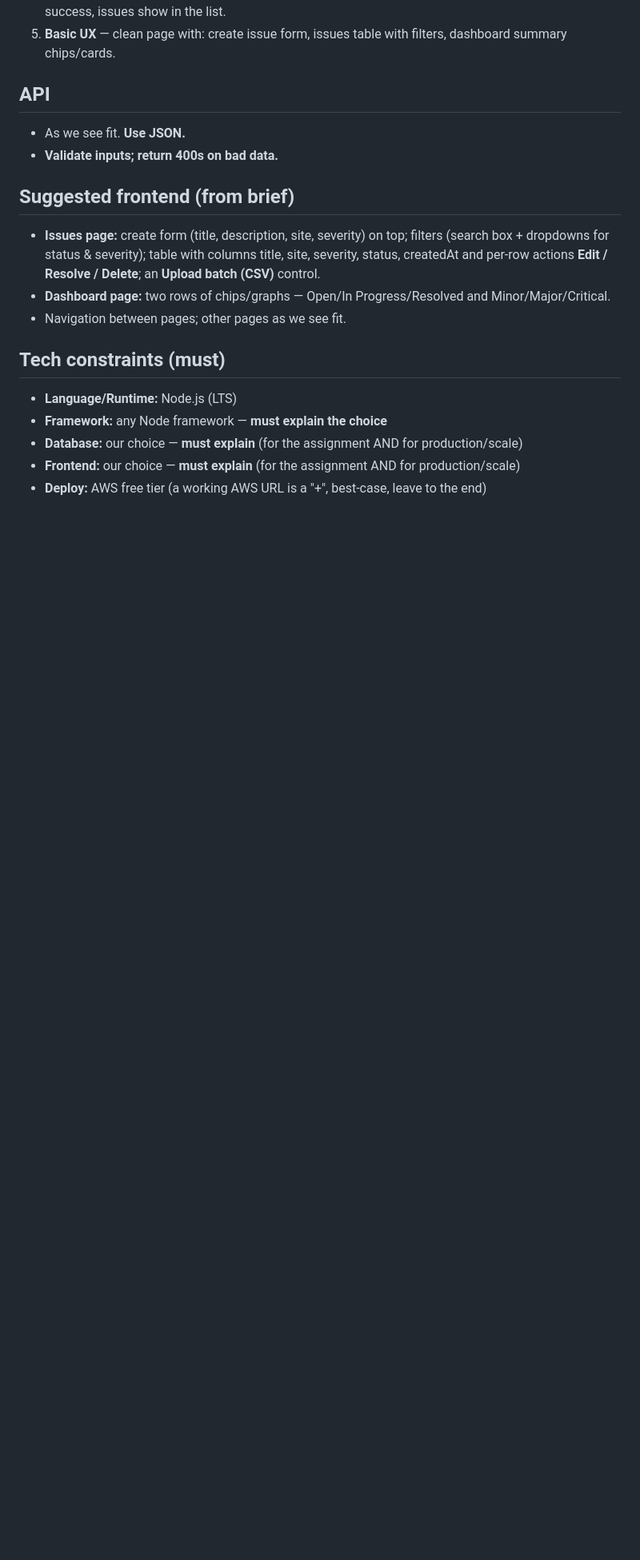
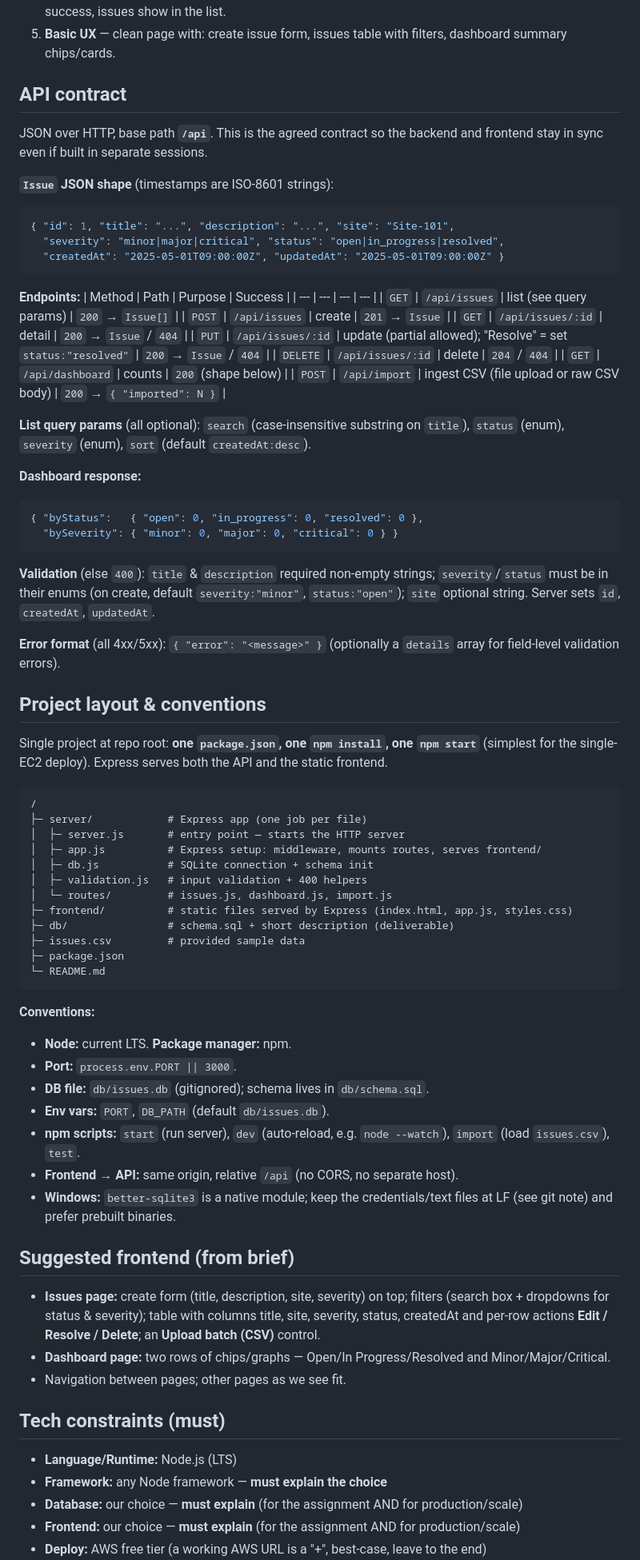
Before and after one commit to GideonBoxer/EspressoHomeAssignment, a Markdown page: CLAUDE.md, the part around one of its changes. Shown at 80% size. GitHub-like rendering; blank space fills up the shorter version.

Commit message:
docs: add API contract, project layout/conventions, and GitHub section
Make CLAUDE.md sufficient to start any deliverable cold:
- API contract: endpoints, Issue shape, list query params, dashboard shape,
  validation rules, and error format (so backend/frontend stay in sync).
- Project layout & conventions: folder structure, single root package.json,
  port, DB file/env vars, npm scripts.
- GitHub section (repo link + branch/PR workflow); status checklist updated.

Co-Authored-By: Claude Opus 4.8 <noreply@anthropic.com>

````diff
--- a/CLAUDE.md
+++ b/CLAUDE.md
@@ -62,10 +74,76 @@ The author of this submission (the person who will defend it in the interview) i
 5. **Basic UX** — clean page with: create issue form, issues table with filters,
    dashboard summary chips/cards.
 
-## API
+## API contract
 
-- As we see fit. **Use JSON.**
-- **Validate inputs; return 400s on bad data.**
+JSON over HTTP, base path **`/api`**. This is the agreed contract so the backend and
+frontend stay in sync even if built in separate sessions.
+
+**`Issue` JSON shape** (timestamps are ISO-8601 strings):
+```json
+{ "id": 1, "title": "...", "description": "...", "site": "Site-101",
+  "severity": "minor|major|critical", "status": "open|in_progress|resolved",
+  "createdAt": "2025-05-01T09:00:00Z", "updatedAt": "2025-05-01T09:00:00Z" }
+```
+
+**Endpoints:**
+| Method | Path | Purpose | Success |
+| --- | --- | --- | --- |
+| `GET` | `/api/issues` | list (see query params) | `200` → `Issue[]` |
+| `POST` | `/api/issues` | create | `201` → `Issue` |
+| `GET` | `/api/issues/:id` | detail | `200` → `Issue` / `404` |
+| `PUT` | `/api/issues/:id` | update (partial allowed); "Resolve" = set `status:"resolved"` | `200` → `Issue` / `404` |
+| `DELETE` | `/api/issues/:id` | delete | `204` / `404` |
+| `GET` | `/api/dashboard` | counts | `200` (shape below) |
+| `POST` | `/api/import` | ingest CSV (file upload or raw CSV body) | `200` → `{ "imported": N }` |
+
+**List query params** (all optional): `search` (case-insensitive substring on `title`),
+`status` (enum), `severity` (enum), `sort` (default `createdAt:desc`).
+
+**Dashboard response:**
+```json
+{ "byStatus":   { "open": 0, "in_progress": 0, "resolved": 0 },
+  "bySeverity": { "minor": 0, "major": 0, "critical": 0 } }
+```
+
+**Validation** (else `400`): `title` & `description` required non-empty strings;
+`severity`/`status` must be in their enums (on create, default `severity:"minor"`,
+`status:"open"`); `site` optional string. Server sets `id`, `createdAt`, `updatedAt`.
+
+**Error format** (all 4xx/5xx): `{ "error": "<message>" }` (optionally a `details`
+array for field-level validation errors).
+
+## Project layout & conventions
+
+Single project at repo root: **one `package.json`, one `npm install`, one `npm start`**
+(simplest for the single-EC2 deploy). Express serves both the API and the static
+frontend.
+
+```
+/
+├─ server/            # Express app (one job per file)
+│  ├─ server.js       # entry point — starts the HTTP server
+│  ├─ app.js          # Express setup: middleware, mounts routes, serves frontend/
+│  ├─ db.js           # SQLite connection + schema init
+│  ├─ validation.js   # input validation + 400 helpers
+│  └─ routes/         # issues.js, dashboard.js, import.js
+├─ frontend/          # static files served by Express (index.html, app.js, styles.css)
+├─ db/                # schema.sql + short description (deliverable)
+├─ issues.csv         # provided sample data
+├─ package.json
+└─ README.md
+```
+
+**Conventions:**
+- **Node:** current LTS. **Package manager:** npm.
+- **Port:** `process.env.PORT || 3000`.
+- **DB file:** `db/issues.db` (gitignored); schema lives in `db/schema.sql`.
+- **Env vars:** `PORT`, `DB_PATH` (default `db/issues.db`).
+- **npm scripts:** `start` (run server), `dev` (auto-reload, e.g. `node --watch`),
+  `import` (load `issues.csv`), `test`.
+- **Frontend → API:** same origin, relative `/api` (no CORS, no separate host).
+- **Windows:** `better-sqlite3` is a native module; keep the credentials/text files at
+  LF (see git note) and prefer prebuilt binaries.
 
 ## Suggested frontend (from brief)
 
````
Also changed, not shown: other parts of CLAUDE.md (+13 -0 lines).
